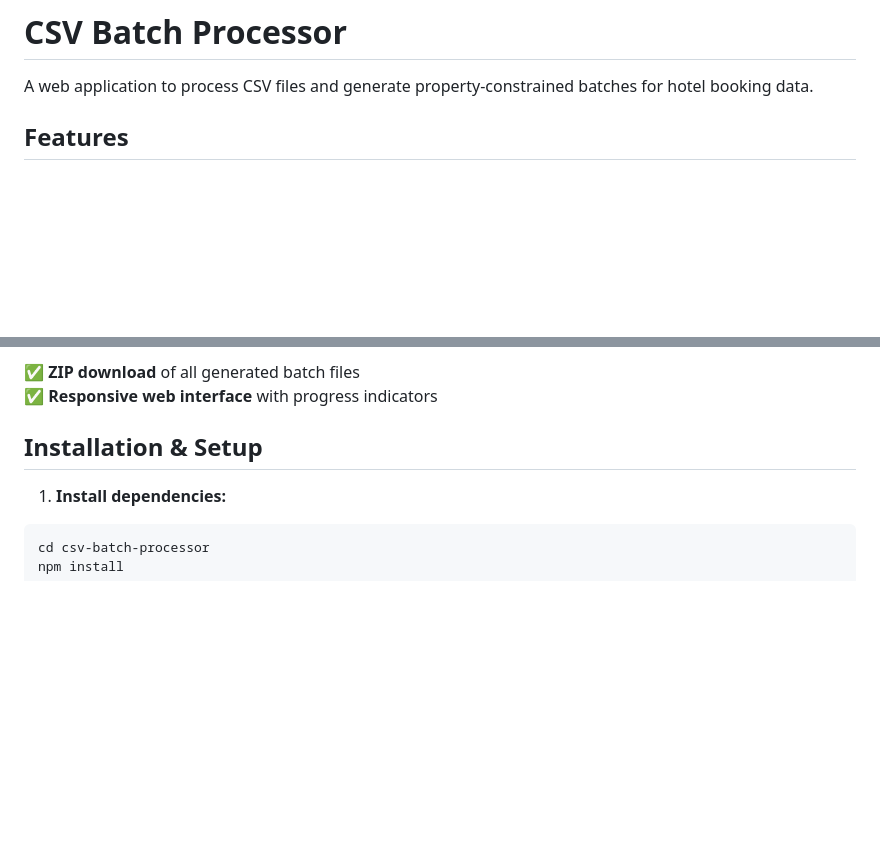
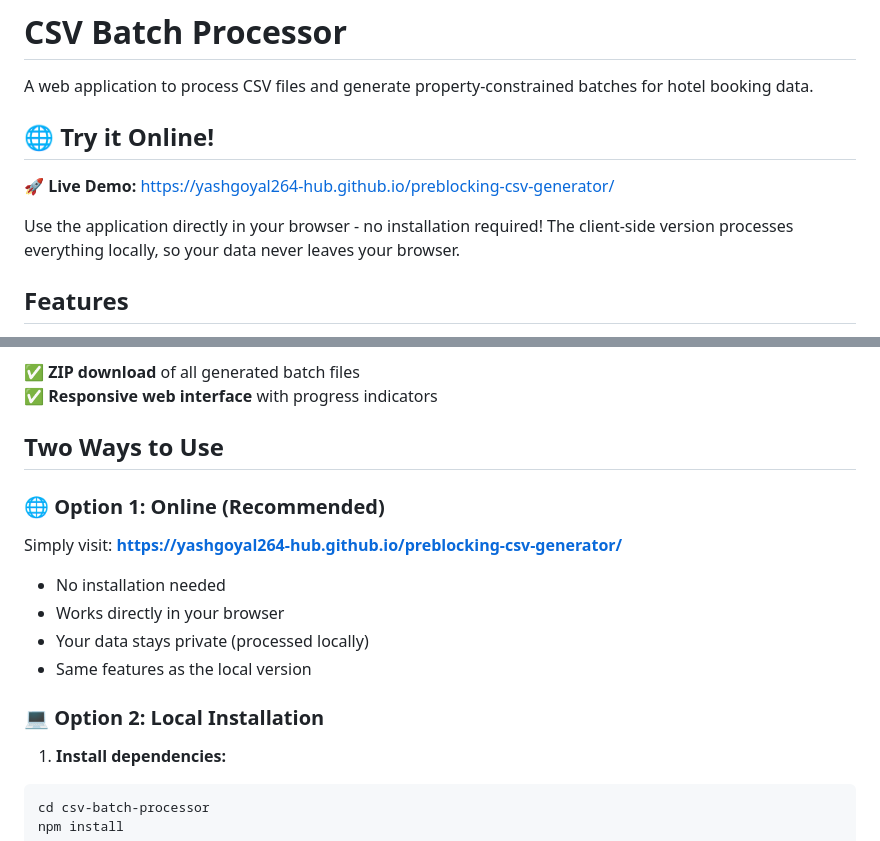
Before and after one commit to yashgoyal264-hub/preblocking-csv-generator, a Markdown page: README.md, 2 parts joined by grey strips. GitHub-like rendering; blank space fills up the shorter version.

Commit message:
Update README with GitHub Pages live demo link
- Add prominent live demo link at the top
- Explain two ways to use the application (online vs local)
- Highlight privacy benefits of client-side processing
- Update usage instructions for both options

🤖 Generated with [Claude Code](https://claude.ai/code)

Co-Authored-By: Claude <noreply@anthropic.com>

````diff
--- a/README.md
+++ b/README.md
@@ -1,6 +1,12 @@
 # CSV Batch Processor
 
 A web application to process CSV files and generate property-constrained batches for hotel booking data.
+
+## 🌐 **Try it Online!**
+
+**🚀 Live Demo:** https://yashgoyal264-hub.github.io/preblocking-csv-generator/
+
+Use the application directly in your browser - no installation required! The client-side version processes everything locally, so your data never leaves your browser.
 
 ## Features
 
@@ -20,7 +26,16 @@ A web application to process CSV files and generate property-constrained batches
 ✅ **ZIP download** of all generated batch files
 ✅ **Responsive web interface** with progress indicators
 
-## Installation & Setup
+## Two Ways to Use
+
+### 🌐 **Option 1: Online (Recommended)**
+Simply visit: **https://yashgoyal264-hub.github.io/preblocking-csv-generator/**
+- No installation needed
+- Works directly in your browser
+- Your data stays private (processed locally)
+- Same features as the local version
+
+### 💻 **Option 2: Local Installation**
 
 1. **Install dependencies:**
 ```bash
````
